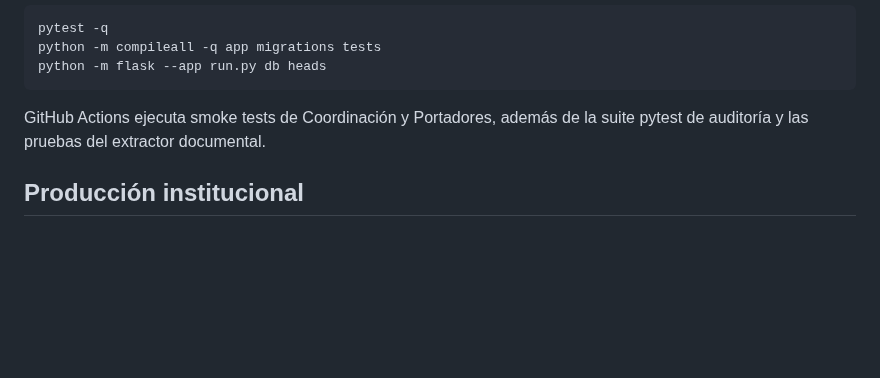
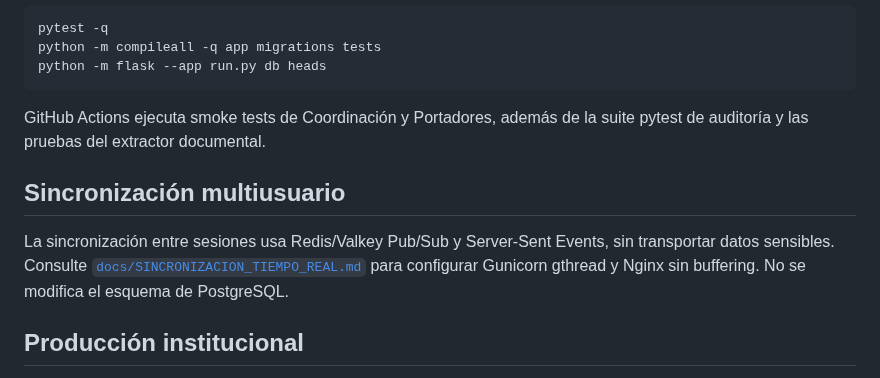
Before and after one commit to RGDeveloper-UCT/SICODE-UCT, a Markdown page: README.md, the part around the change. Drawn GitHub-style; blank space fills up the shorter version.

Commit message:
feat(realtime): integrar sin alterar HashPass ni Seguridad TI

```diff
--- a/README.md
+++ b/README.md
@@ -99,6 +99,10 @@ python -m flask --app run.py db heads
 
 GitHub Actions ejecuta smoke tests de Coordinación y Portadores, además de la suite pytest de auditoría y las pruebas del extractor documental.
 
+## Sincronización multiusuario
+
+La sincronización entre sesiones usa Redis/Valkey Pub/Sub y Server-Sent Events, sin transportar datos sensibles. Consulte [`docs/SINCRONIZACION_TIEMPO_REAL.md`](docs/SINCRONIZACION_TIEMPO_REAL.md) para configurar Gunicorn gthread y Nginx sin buffering. No se modifica el esquema de PostgreSQL.
+
 ## Producción institucional
 
 El procedimiento documentado está en [`docs/OPERACION_SERVIDOR.md`](docs/OPERACION_SERVIDOR.md). Incluye backup, actualización Git, dependencias, migración, reinicio y rollback.
```
